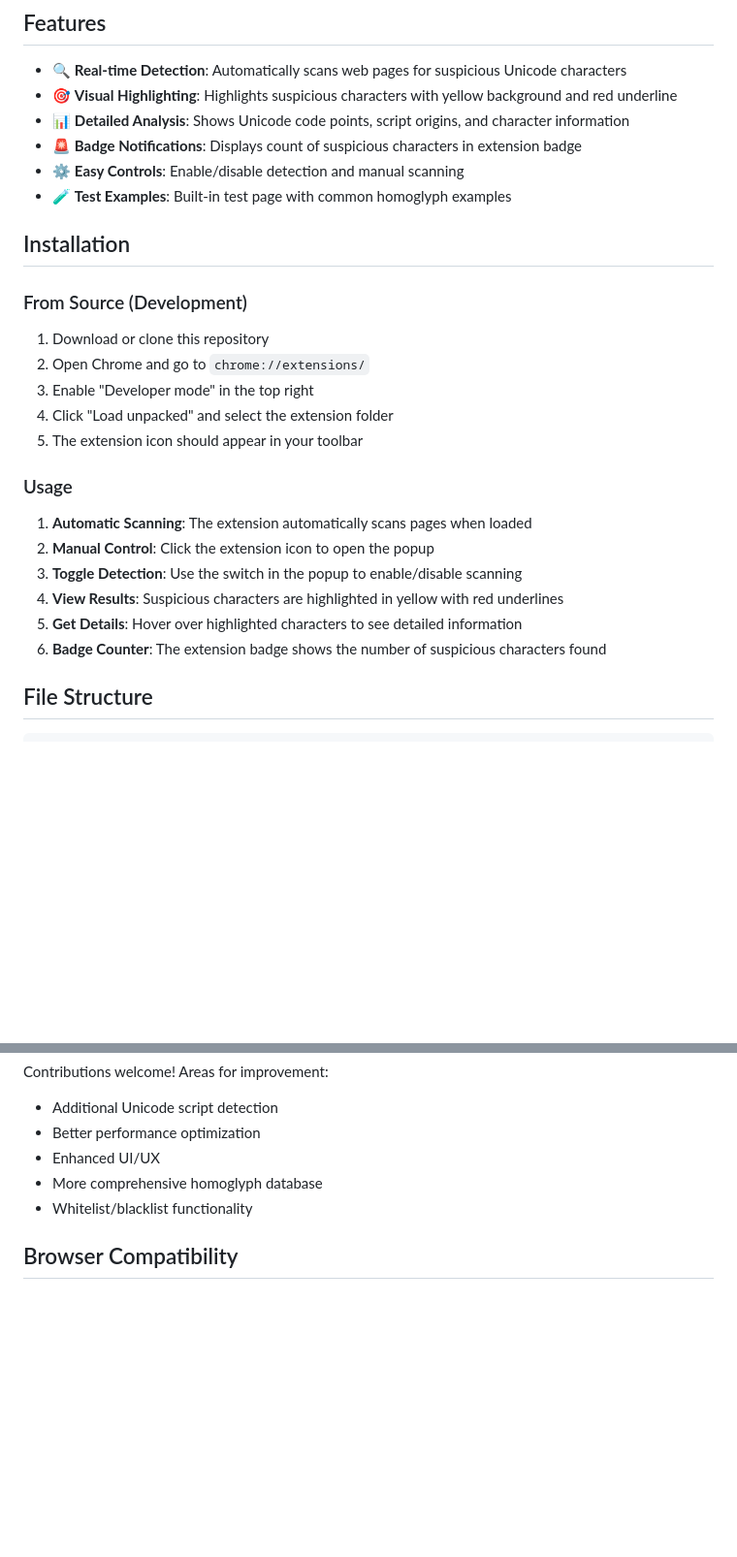
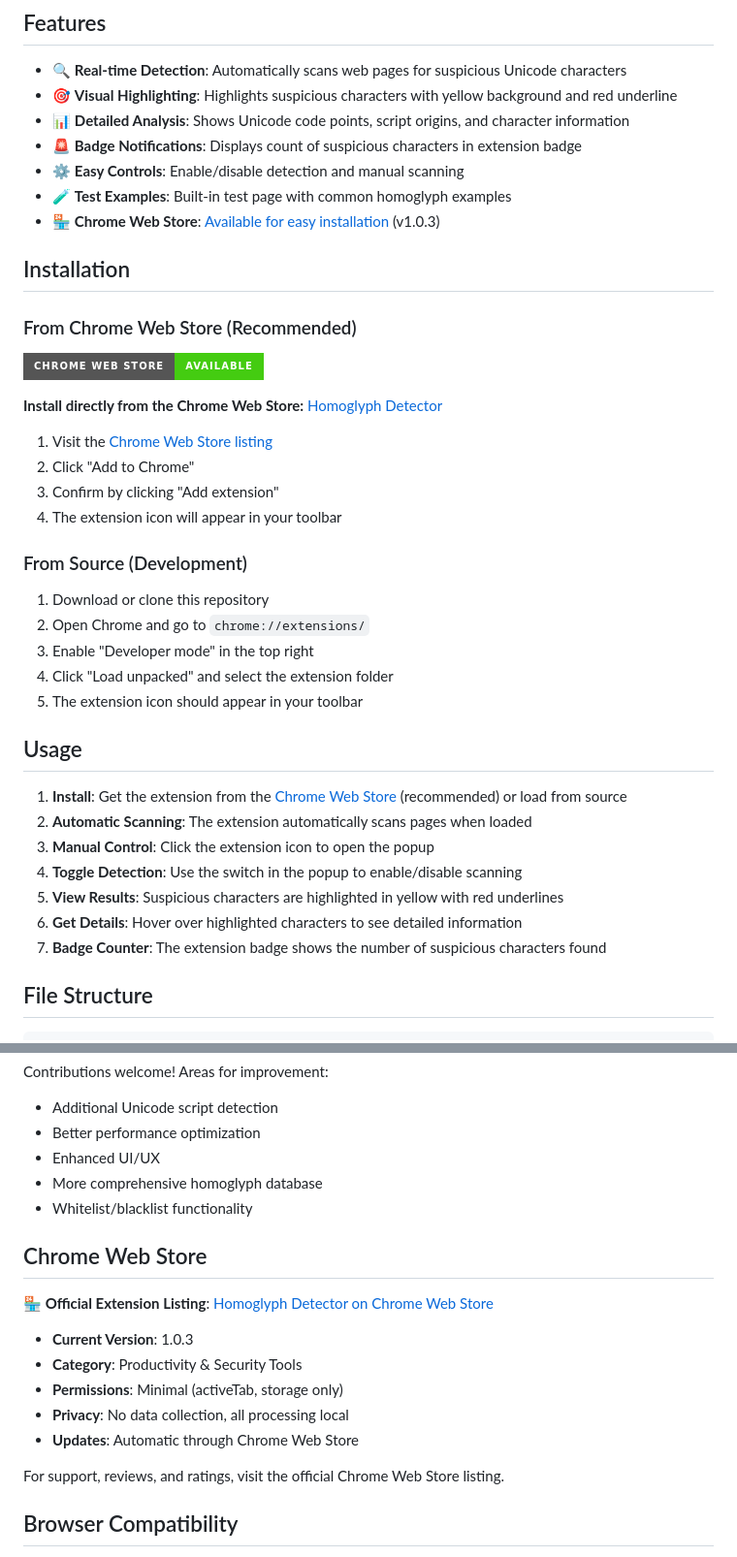
Before and after one commit to pOH7/homoglyph-detector-extension, a Markdown page: README.md, 2 parts joined by grey strips. Shown at 97% size. GitHub-like rendering; badges without logos; blank space fills up the shorter version.

Commit message:
docs: add Chrome Web Store installation section and badges
Enhanced README with Chrome Web Store listing, installation badges, and improved documentation structure for v1.0.3 release.

🤖 Generated with [Claude Code](https://claude.ai/code)

Co-Authored-By: Claude <noreply@anthropic.com>

```diff
--- a/README.md
+++ b/README.md
@@ -23,8 +27,20 @@ These can be used in:
 - 🚨 **Badge Notifications**: Displays count of suspicious characters in extension badge
 - ⚙️ **Easy Controls**: Enable/disable detection and manual scanning
 - 🧪 **Test Examples**: Built-in test page with common homoglyph examples
+- 🏪 **Chrome Web Store**: [Available for easy installation](https://chromewebstore.google.com/detail/homoglyph-detector/lebfojooofeohniapabcoaoclidhhelb) (v1.0.3)
 
 ## Installation
+
+### From Chrome Web Store (Recommended)
+
+[![Chrome Web Store](https://img.shields.io/badge/Chrome%20Web%20Store-Available-brightgreen?style=for-the-badge&logo=googlechrome)](https://chromewebstore.google.com/detail/homoglyph-detector/lebfojooofeohniapabcoaoclidhhelb)
+
+**Install directly from the Chrome Web Store:** [Homoglyph Detector](https://chromewebstore.google.com/detail/homoglyph-detector/lebfojooofeohniapabcoaoclidhhelb)
+
+1. Visit the [Chrome Web Store listing](https://chromewebstore.google.com/detail/homoglyph-detector/lebfojooofeohniapabcoaoclidhhelb)
+2. Click "Add to Chrome"
+3. Confirm by clicking "Add extension"
+4. The extension icon will appear in your toolbar
 
 ### From Source (Development)
 
@@ -34,14 +50,15 @@ These can be used in:
 4. Click "Load unpacked" and select the extension folder
 5. The extension icon should appear in your toolbar
 
-### Usage
+## Usage
 
-1. **Automatic Scanning**: The extension automatically scans pages when loaded
-2. **Manual Control**: Click the extension icon to open the popup
-3. **Toggle Detection**: Use the switch in the popup to enable/disable scanning
-4. **View Results**: Suspicious characters are highlighted in yellow with red underlines
-5. **Get Details**: Hover over highlighted characters to see detailed information
-6. **Badge Counter**: The extension badge shows the number of suspicious characters found
+1. **Install**: Get the extension from the [Chrome Web Store](https://chromewebstore.google.com/detail/homoglyph-detector/lebfojooofeohniapabcoaoclidhhelb) (recommended) or load from source
+2. **Automatic Scanning**: The extension automatically scans pages when loaded
+3. **Manual Control**: Click the extension icon to open the popup
+4. **Toggle Detection**: Use the switch in the popup to enable/disable scanning
+5. **View Results**: Suspicious characters are highlighted in yellow with red underlines
+6. **Get Details**: Hover over highlighted characters to see detailed information
+7. **Badge Counter**: The extension badge shows the number of suspicious characters found
 
 ## File Structure
 
@@ -173,6 +190,18 @@ Contributions welcome! Areas for improvement:
 - More comprehensive homoglyph database
 - Whitelist/blacklist functionality
 
+## Chrome Web Store
+
+**🏪 Official Extension Listing**: [Homoglyph Detector on Chrome Web Store](https://chromewebstore.google.com/detail/homoglyph-detector/lebfojooofeohniapabcoaoclidhhelb)
+
+- **Current Version**: 1.0.3
+- **Category**: Productivity & Security Tools
+- **Permissions**: Minimal (activeTab, storage only)
+- **Privacy**: No data collection, all processing local
+- **Updates**: Automatic through Chrome Web Store
+
+For support, reviews, and ratings, visit the official Chrome Web Store listing.
+
 ## Browser Compatibility
 
 - Chrome 88+ (Manifest V3)
```
Also changed, not shown: other parts of README.md (+4 -0 lines).
